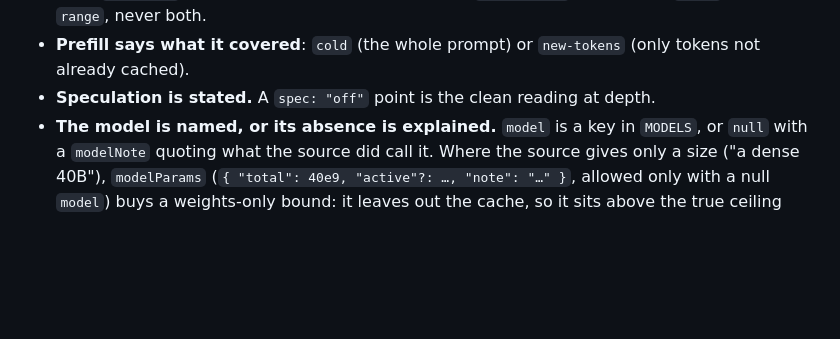
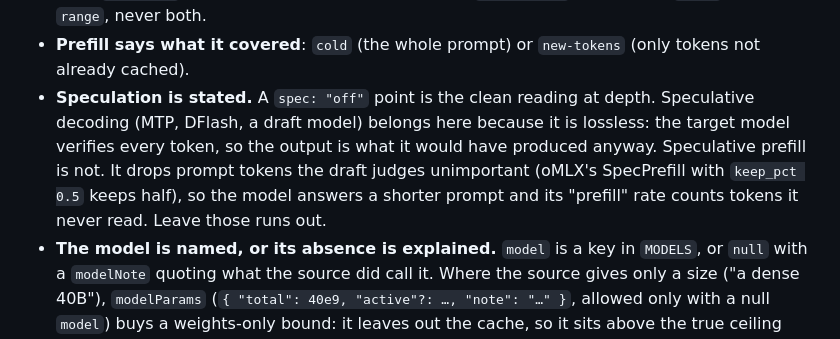
Before and after one commit to ironblock/longctx-compendium, a Markdown page: data/README.md, the part around the change. Drawn GitHub-style; blank space fills up the shorter version.

Commit message:
docs: speculative prefill is lossy, so its runs stay out
Speculative decoding is lossless (the target model verifies every token)
and belongs in the ledger; speculative prefill drops prompt tokens before
the model reads them, so its prefill rate counts tokens that were never
processed and the answer can differ. The data README now says so, after
oMLX's SpecPrefill M5 Max runs were left out of the Qwen3.8 27B lines.

Co-Authored-By: Claude Opus 5.5 <noreply@anthropic.com>
Claude-Session: https://claude.ai/code/session_012u9Gh7EGP3NZPAHrGwcWA4

```diff
--- a/data/README.md
+++ b/data/README.md
@@ -264,6 +264,12 @@ What the validator holds you to, and why:
 - **Prefill says what it covered**: `cold` (the whole prompt) or `new-tokens`
   (only tokens not already cached).
 - **Speculation is stated.** A `spec: "off"` point is the clean reading at depth.
+  Speculative decoding (MTP, DFlash, a draft model) belongs here because it is
+  lossless: the target model verifies every token, so the output is what it
+  would have produced anyway. Speculative prefill is not. It drops prompt
+  tokens the draft judges unimportant (oMLX's SpecPrefill with `keep_pct 0.5`
+  keeps half), so the model answers a shorter prompt and its "prefill" rate
+  counts tokens it never read. Leave those runs out.
 - **The model is named, or its absence is explained.** `model` is a key in
   `MODELS`, or `null` with a `modelNote` quoting what the source did call it.
   Where the source gives only a size ("a dense 40B"), `modelParams`
```
